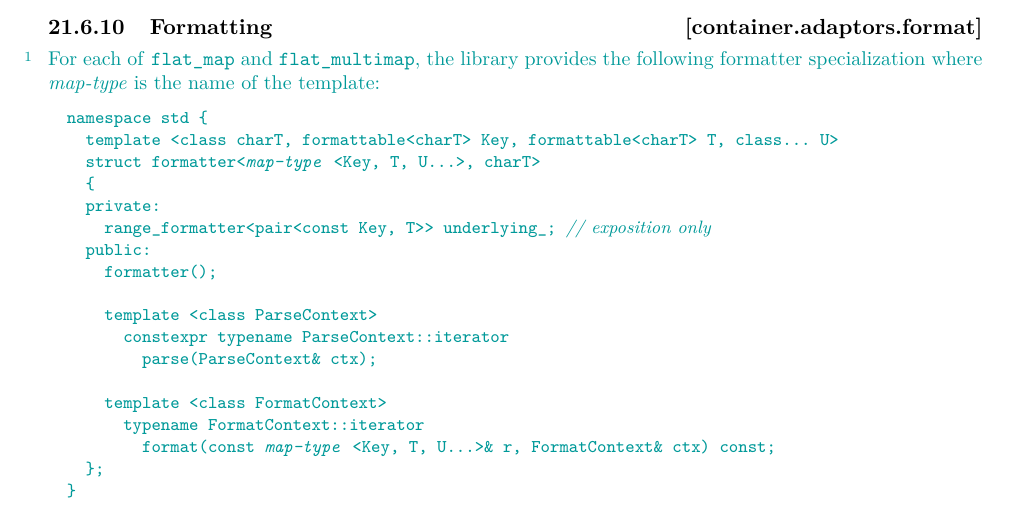
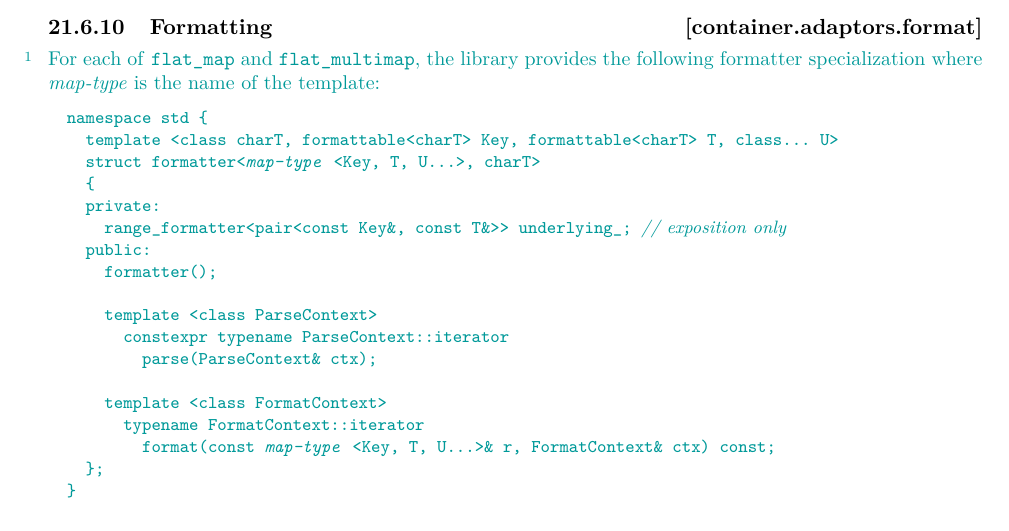
Before and after one commit to tzlaine/flat_map, a LaTeX book (paper/paper.tex, which reads paper/containers-lib.tex): part of page 26 of 27, cut so that both start at the same text. Compiled offline with pdfLaTeX.

Commit message:
Make the formatter<>::underlying use pair<const Key&, const T&> instead of pair<const Key, T>.

```diff
--- a/paper/containers-lib.tex
+++ b/paper/containers-lib.tex
@@ -1562,7 +1562,7 @@ namespace std {
   struct formatter<@\placeholder{map-type}@<Key, T, U...>, charT>
   {
   private:
-    range_formatter<pair<const Key, T>> underlying_; // \expos
+    range_formatter<pair<const Key&, const T&>> underlying_; // \expos
   public:
     formatter();
 
```
